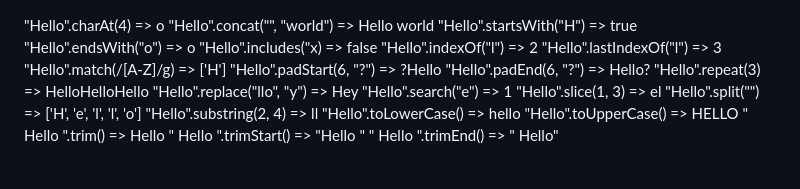
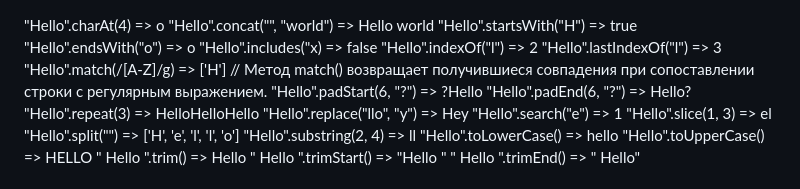
Before and after one commit to Yarklim/JS-learning, a Markdown page: Methods/String-Methods.md, the part around the change. Rendered like a GitHub page.

```diff
--- a/Methods/String-Methods.md
+++ b/Methods/String-Methods.md
@@ -5,7 +5,7 @@
 "Hello".includes("x)			=> false
 "Hello".indexOf("l")			=> 2
 "Hello".lastIndexOf("l")		=> 3
-"Hello".match(/[A-Z]/g)			=> ['H']
+"Hello".match(/[A-Z]/g)			=> ['H'] // Метод match() возвращает получившиеся совпадения при сопоставлении строки с регулярным выражением.
 "Hello".padStart(6, "?")		=> ?Hello
 "Hello".padEnd(6, "?")			=> Hello?
 "Hello".repeat(3)				=> HelloHelloHello
```
